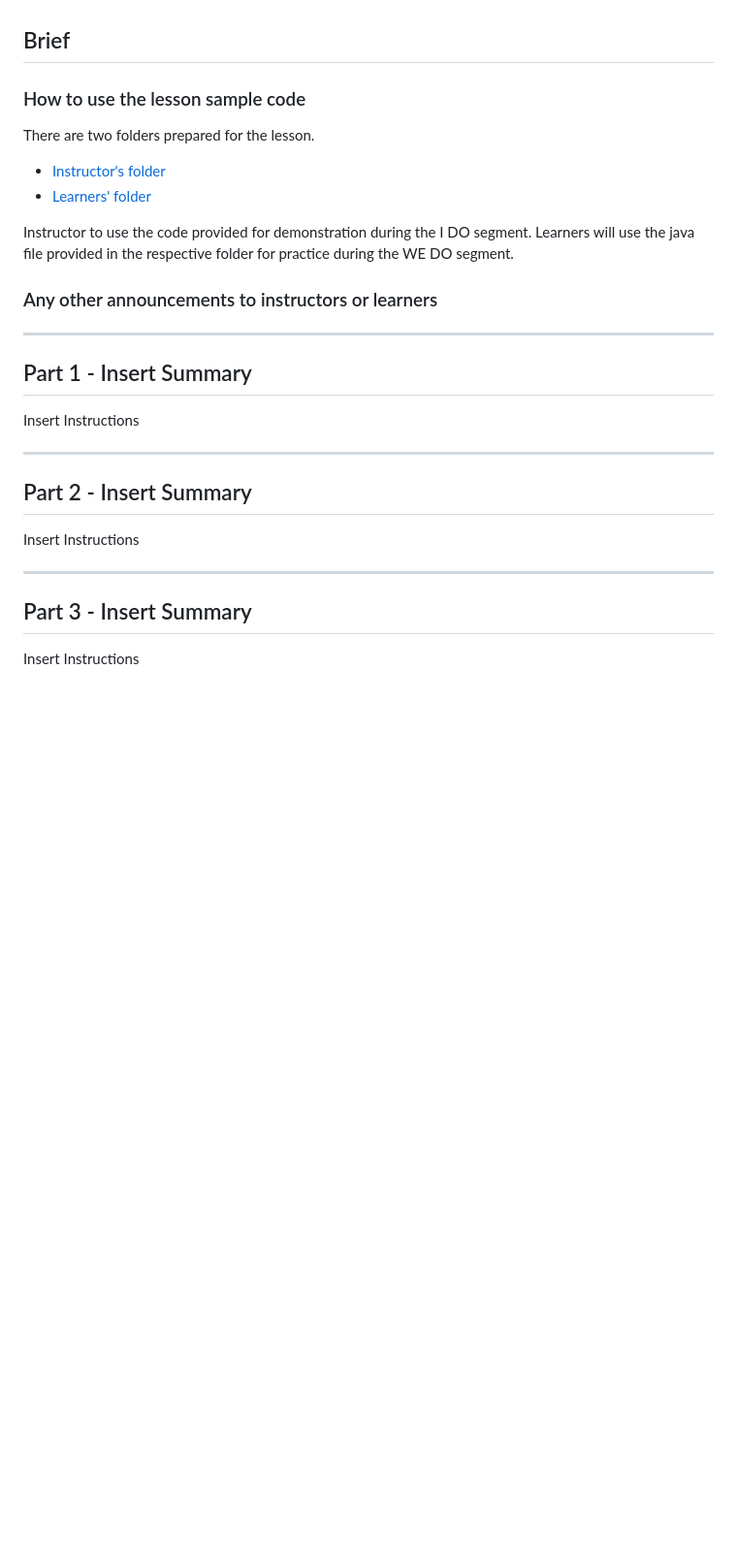
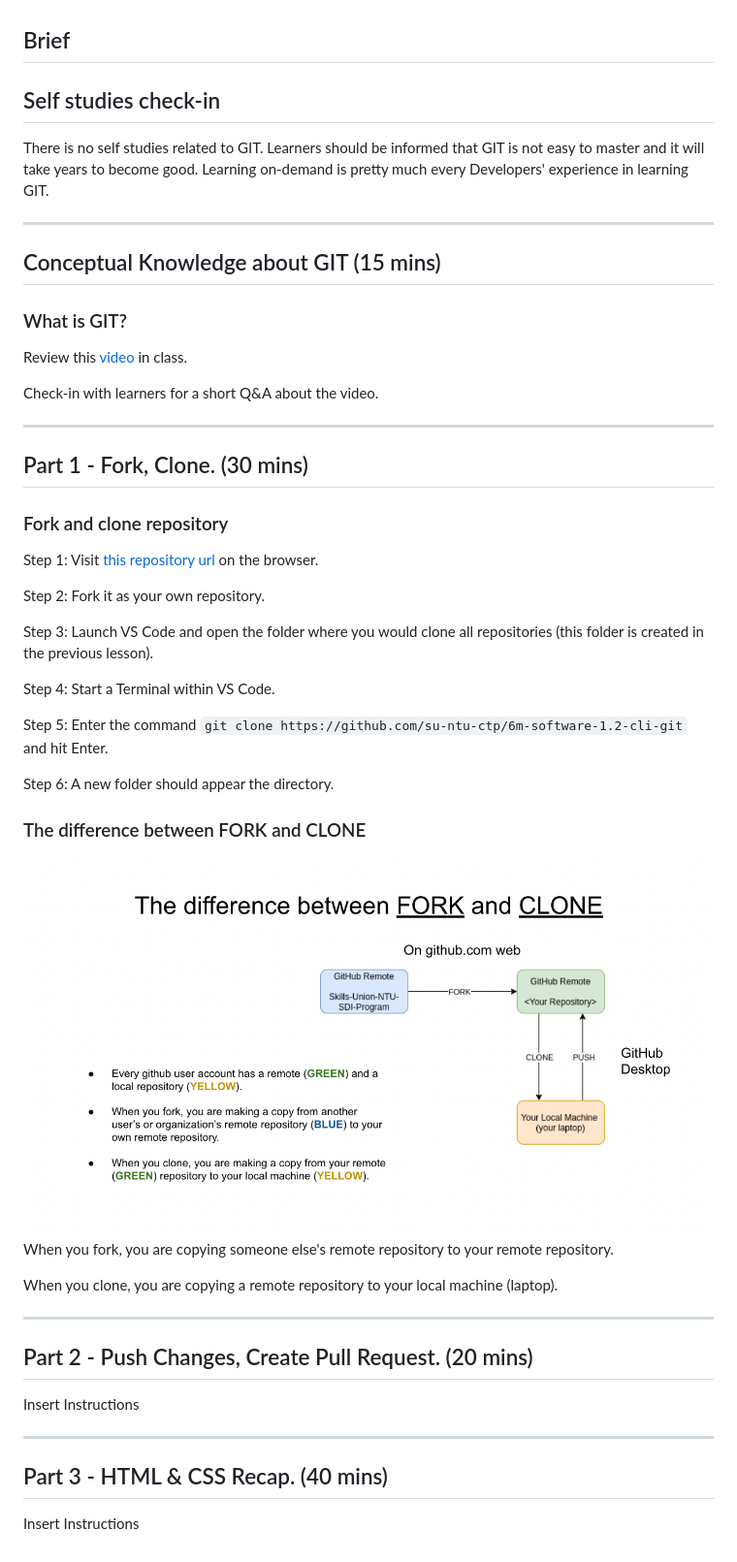
Before and after one commit to su-ntu-ctp/6m-software-1.2-cli-git, a Markdown page: lesson.md, the part around the change. Shown: that part at 97% size. GitHub-like rendering; pictures changed too: assets/clone-vs-fork.png (added); blank space fills up the shorter version.

Commit message:
Part 1 done

```diff
--- a/lesson.md
+++ b/lesson.md
@@ -1,29 +1,53 @@
 ## Brief
 
-### How to use the lesson sample code
+## Self studies check-in
 
-There are two folders prepared for the lesson.
-- [Instructor's folder](./lesson-sample-code/instructor-demo-code)
-- [Learners' folder](./lesson-sample-code/learners-practice-code)
-
-Instructor to use the code provided for demonstration during the I DO segment. Learners will use the java file provided in the respective folder for practice during the WE DO segment.
-
-### Any other announcements to instructors or learners
+There is no self studies related to GIT. Learners should be informed that GIT is not easy to master and it will take years to become good. Learning on-demand is pretty much every Developers' experience in learning GIT.
 
 ---
 
-## Part 1 - Insert Summary
+## Conceptual Knowledge about GIT (15 mins)
+
+### What is GIT?
+
+Review this [video](https://youtu.be/2ReR1YJrNOM) in class.
+
+Check-in with learners for a short Q&A about the video.
+
+---
+
+## Part 1 - Fork, Clone. (30 mins)
+
+### Fork and clone repository
+
+Step 1: Visit [this repository url](https://github.com/su-ntu-ctp/6m-software-1.2-cli-git) on the browser.
+
+Step 2: Fork it as your own repository.
+
+Step 3: Launch VS Code and open the folder where you would clone all repositories (this folder is created in the previous lesson).
+
+Step 4: Start a Terminal within VS Code.
+
+Step 5: Enter the command `git clone https://github.com/su-ntu-ctp/6m-software-1.2-cli-git` and hit Enter.
+
+Step 6: A new folder should appear the directory.
+
+### The difference between FORK and CLONE
+
+<img src="./assets/clone-vs-fork.png" />
+
+When you fork, you are copying someone else's remote repository to your remote repository.
+
+When you clone, you are copying a remote repository to your local machine (laptop).
+
+---
+
+## Part 2 - Push Changes, Create Pull Request. (20 mins)
 
 Insert Instructions
 
 ---
 
-## Part 2 - Insert Summary
+## Part 3 - HTML & CSS Recap. (40 mins)
 
 Insert Instructions
-
----
-
-## Part 3 - Insert Summary
-
-Insert Instructions
```
Also changed, not shown: assignment.md (+2 -1 lines), 3 other files.
